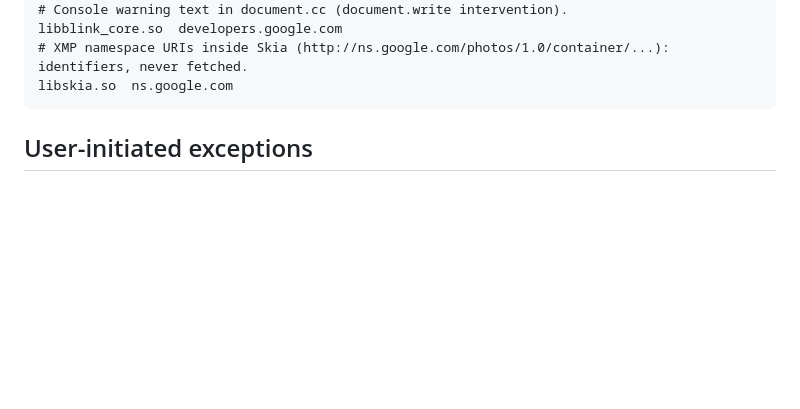
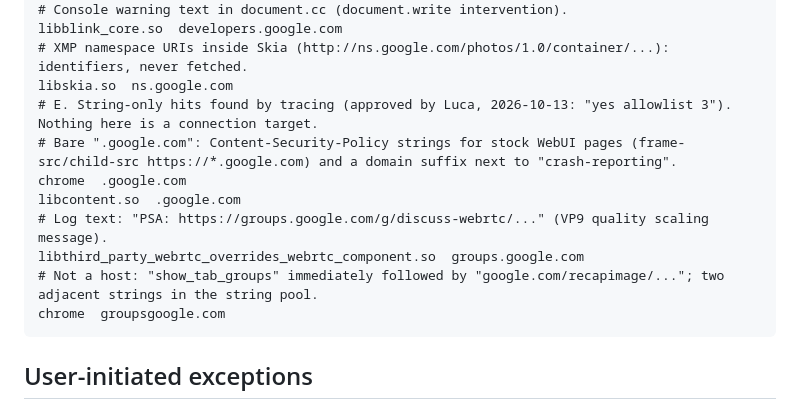
Before and after one commit to LucaCraft89/corvid, a Markdown page: docs/network-allowlist.md, the part around the change. Rendered like a GitHub page; blank space fills up the shorter version.

````diff
--- a/docs/network-allowlist.md
+++ b/docs/network-allowlist.md
@@ -48,6 +48,14 @@ libblink_modules.so  play.google.com
 libblink_core.so  developers.google.com
 # XMP namespace URIs inside Skia (http://ns.google.com/photos/1.0/container/...): identifiers, never fetched.
 libskia.so  ns.google.com
+# E. String-only hits found by tracing (approved by Luca, 2026-10-13: "yes allowlist 3"). Nothing here is a connection target.
+# Bare ".google.com": Content-Security-Policy strings for stock WebUI pages (frame-src/child-src https://*.google.com) and a domain suffix next to "crash-reporting".
+chrome  .google.com
+libcontent.so  .google.com
+# Log text: "PSA: https://groups.google.com/g/discuss-webrtc/..." (VP9 quality scaling message).
+libthird_party_webrtc_overrides_webrtc_component.so  groups.google.com
+# Not a host: "show_tab_groups" immediately followed by "google.com/recapimage/..."; two adjacent strings in the string pool.
+chrome  groupsgoogle.com
 ```
 
 ## User-initiated exceptions
````
Also changed, not shown: docs/reports/M3-G2-2026-10-13.md (+5 -1 lines).
